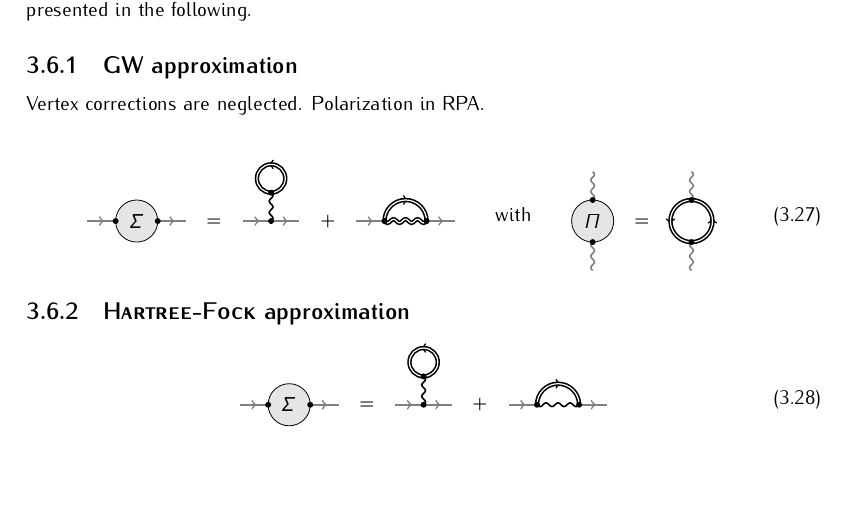
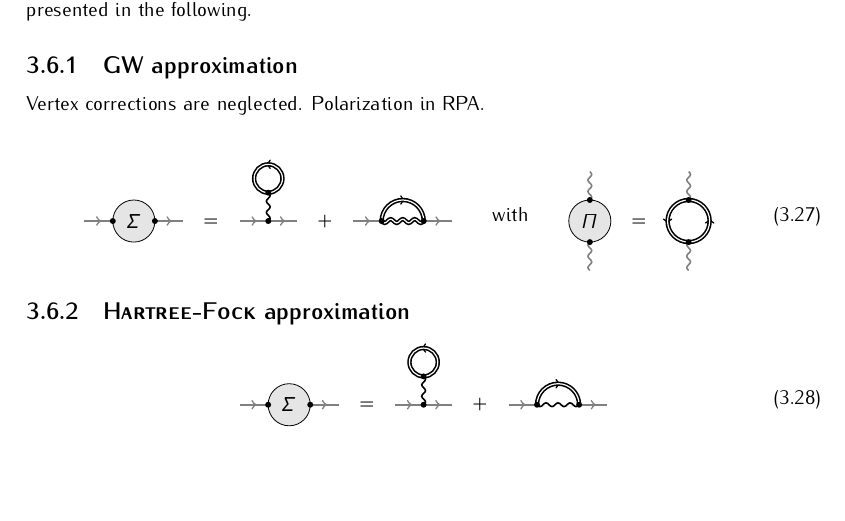
Before and after one commit to janberges/MSc, a LaTeX thesis (thesis.tex, which reads tikzin/gw-polarization.tex): part of page 19 of 27, cut so that both start at the same text. Compiled offline with pdfLaTeX; TikZ figures are drawn from their code, not taken from saved files.

Commit message:
Enlarge bounding box of GW polarization diagram

```diff
--- a/tikzin/gw-polarization.tex
+++ b/tikzin/gw-polarization.tex
@@ -27,4 +27,6 @@
     \draw [electron, double] (T) arc (90:270:\r);
 
     \foreach \point in {t, b, T, B} \fill (\point) circle (1.5pt);
+
+    \useasboundingbox ([xshift=1mm] current bounding box.north east);
 \end{tikzpicture}%
```
